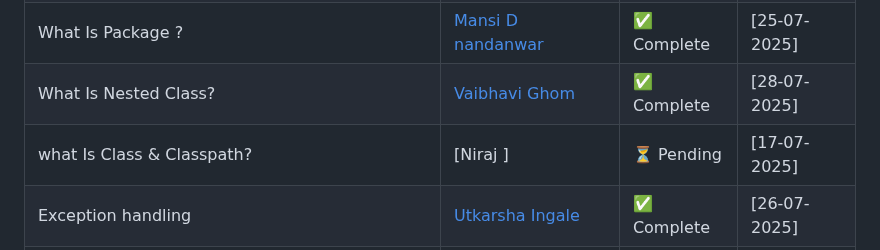
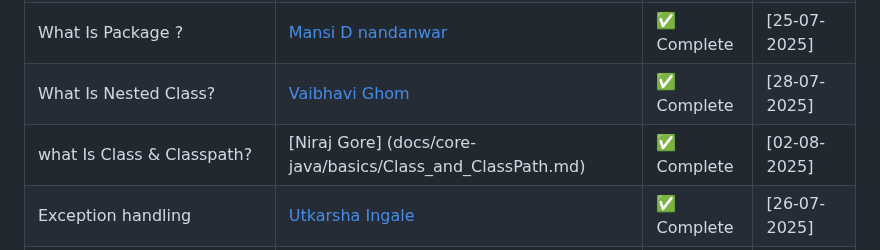
Before and after one commit to Sudhanshu-SRS/java-Document, a Markdown page: README.md, the part around the change. GitHub-like rendering.

```diff
--- a/README.md
+++ b/README.md
@@ -23,7 +23,7 @@ Welcome to our team's collaborative Java Full Stack documentation! This reposito
 | Four Access Modifier                                                       | [Purva](docs/core-java/basics/four_access_modifiers.md)                 | ✅ Complete   | [28-07-2025] |
 | What Is Package ?                                                          | [Mansi D nandanwar](docs/core-java/basics/java-packages.md)     | ✅ Complete   | [25-07-2025] |
 | What Is Nested Class?                                                      | [Vaibhavi Ghom](docs/core-java/basics/Nested%20Class%20in%20Java.md)        | ✅ Complete | [28-07-2025] |
-| what Is Class & Classpath?                                                 | [Niraj ]                 | ⏳ Pending  | [17-07-2025] |
+| what Is Class & Classpath?                                                 | [Niraj Gore] (docs/core-java/basics/Class_and_ClassPath.md)  |✅ Complete| [02-08-2025] |
 | Exception handling                                                         | [Utkarsha Ingale ](docs/core-java/exceptions/Exception_Handling_Java_Full.md)       | ✅ Complete  | [26-07-2025] |
 | Check Exception                                                            | [Jayant Meshram ](docs/core-java/exceptions/Checked_Exception_in_Java.md)       | ✅ Complete   | [26-07-2025] |
 | Runtime Exception                                                          | [Fulanshu Kuthe ](docs/core-java/exceptions/Runtime_Exception_in_Java.md)        | ✅ Complete  | [26-07-2025] |
```
